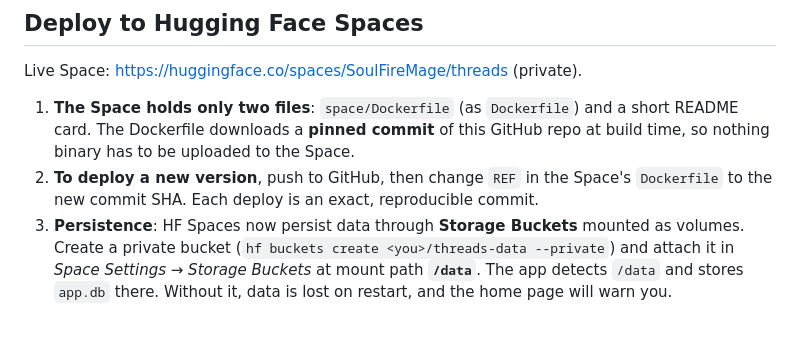
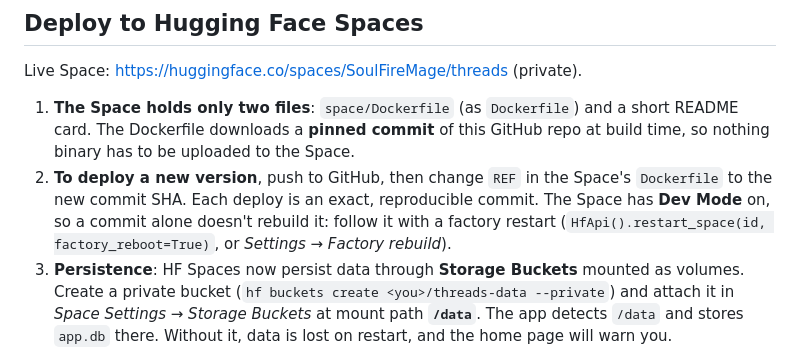
Before and after one commit to SoulFireMage/Microlearning, a Markdown page: README.md, the part around the change. GitHub-like rendering; blank space fills up the shorter version.

Commit message:
Document Dev Mode restart step for deploys
Co-Authored-By: Claude Opus 5.5 <noreply@anthropic.com>
Claude-Session: https://claude.ai/code/session_01WWx14Gdxw7miQ4TJWkDFAM

```diff
--- a/README.md
+++ b/README.md
@@ -43,7 +43,7 @@ pip install pytest && python -m pytest -q
 Live Space: https://huggingface.co/spaces/SoulFireMage/threads (private).
 
 1. **The Space holds only two files**: `space/Dockerfile` (as `Dockerfile`) and a short README card. The Dockerfile downloads a **pinned commit** of this GitHub repo at build time, so nothing binary has to be uploaded to the Space.
-2. **To deploy a new version**, push to GitHub, then change `REF` in the Space's `Dockerfile` to the new commit SHA. Each deploy is an exact, reproducible commit.
+2. **To deploy a new version**, push to GitHub, then change `REF` in the Space's `Dockerfile` to the new commit SHA. Each deploy is an exact, reproducible commit. The Space has **Dev Mode** on, so a commit alone doesn't rebuild it: follow it with a factory restart (`HfApi().restart_space(id, factory_reboot=True)`, or *Settings → Factory rebuild*).
 3. **Persistence**: HF Spaces now persist data through **Storage Buckets** mounted as volumes. Create a private bucket (`hf buckets create <you>/threads-data --private`) and attach it in *Space Settings → Storage Buckets* at mount path **`/data`**. The app detects `/data` and stores `app.db` there. Without it, data is lost on restart, and the home page will warn you.
 4. **Secrets** (*Settings → Variables and secrets*):
 
```
